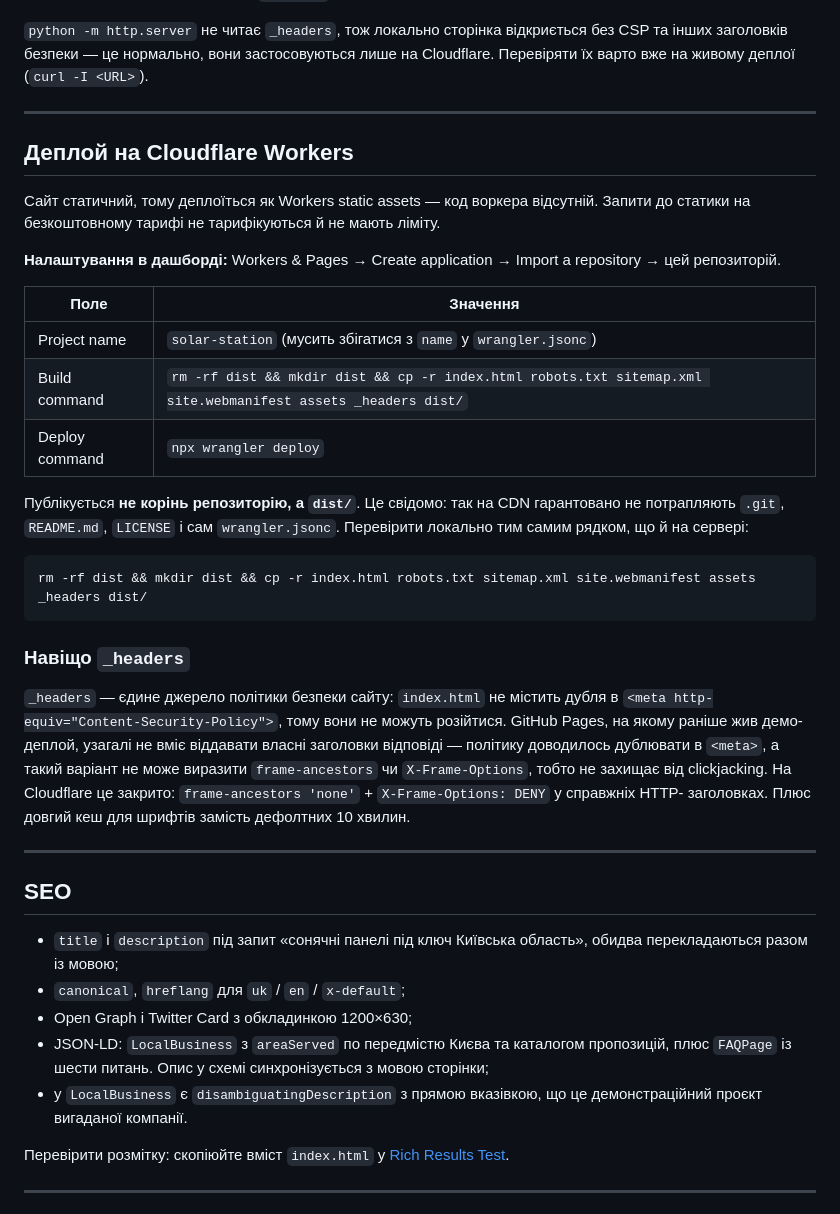
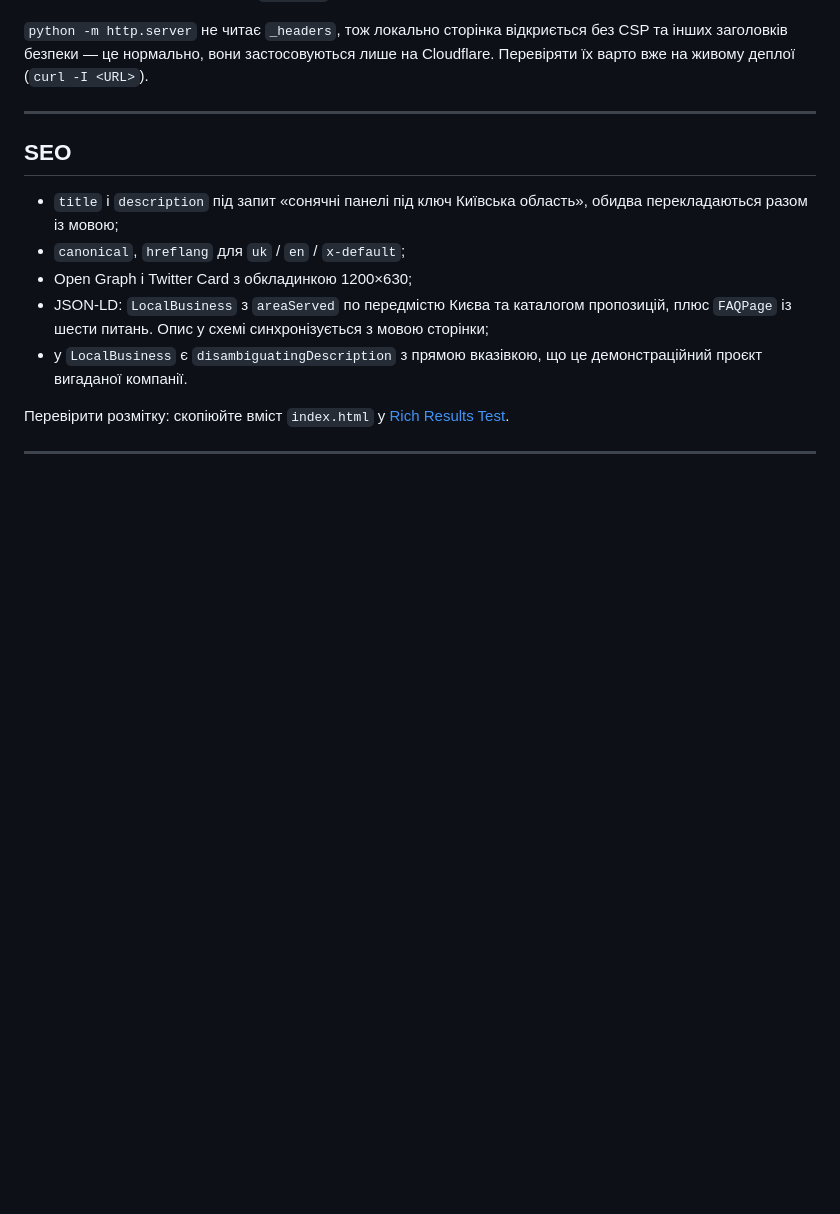
Before and after one commit to YanisDigital/solar-station, a Markdown page: README.md, the part around the change. GitHub-like rendering; blank space fills up the shorter version.

Commit message:
Remove Cloudflare Workers deployment section
Removed deployment instructions for Cloudflare Workers from the README.

````diff
--- a/README.md
+++ b/README.md
@@ -94,42 +94,6 @@ python -m http.server 5173
 `python -m http.server` не читає `_headers`, тож локально сторінка відкриється
 без CSP та інших заголовків безпеки — це нормально, вони застосовуються лише
 на Cloudflare. Перевіряти їх варто вже на живому деплої (`curl -I <URL>`).
-
----
-
-## Деплой на Cloudflare Workers
-
-Сайт статичний, тому деплоїться як Workers static assets — код воркера
-відсутній. Запити до статики на безкоштовному тарифі не тарифікуються й не
-мають ліміту.
-
-**Налаштування в дашборді:** Workers & Pages → Create application → Import a
-repository → цей репозиторій.
-
-| Поле | Значення |
-|---|---|
-| Project name | `solar-station` (мусить збігатися з `name` у `wrangler.jsonc`) |
-| Build command | `rm -rf dist && mkdir dist && cp -r index.html robots.txt sitemap.xml site.webmanifest assets _headers dist/` |
-| Deploy command | `npx wrangler deploy` |
-
-Публікується **не корінь репозиторію, а `dist/`**. Це свідомо: так на CDN
-гарантовано не потрапляють `.git`, `README.md`, `LICENSE` і сам
-`wrangler.jsonc`. Перевірити локально тим самим рядком, що й на сервері:
-
-```bash
-rm -rf dist && mkdir dist && cp -r index.html robots.txt sitemap.xml site.webmanifest assets _headers dist/
-```
-
-### Навіщо `_headers`
-
-`_headers` — єдине джерело політики безпеки сайту: `index.html` не містить
-дубля в `<meta http-equiv="Content-Security-Policy">`, тому вони не можуть
-розійтися. GitHub Pages, на якому раніше жив демо-деплой, узагалі не вміє
-віддавати власні заголовки відповіді — політику доводилось дублювати в
-`<meta>`, а такий варіант не може виразити `frame-ancestors` чи
-`X-Frame-Options`, тобто не захищає від clickjacking. На Cloudflare це
-закрито: `frame-ancestors 'none'` + `X-Frame-Options: DENY` у справжніх HTTP-
-заголовках. Плюс довгий кеш для шрифтів замість дефолтних 10 хвилин.
 
 ---
 
````
